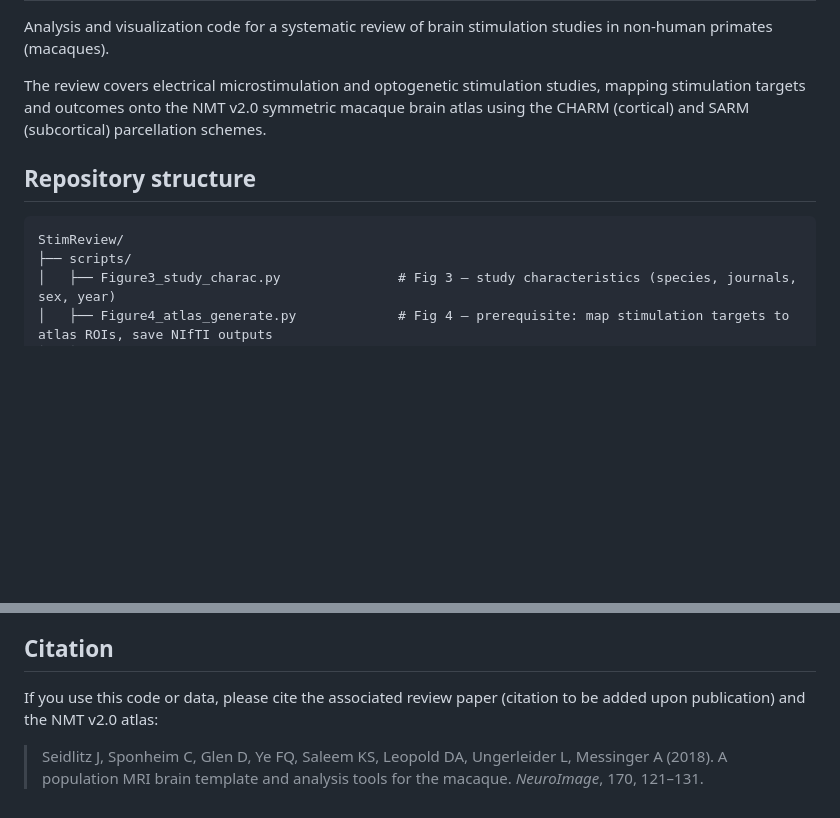
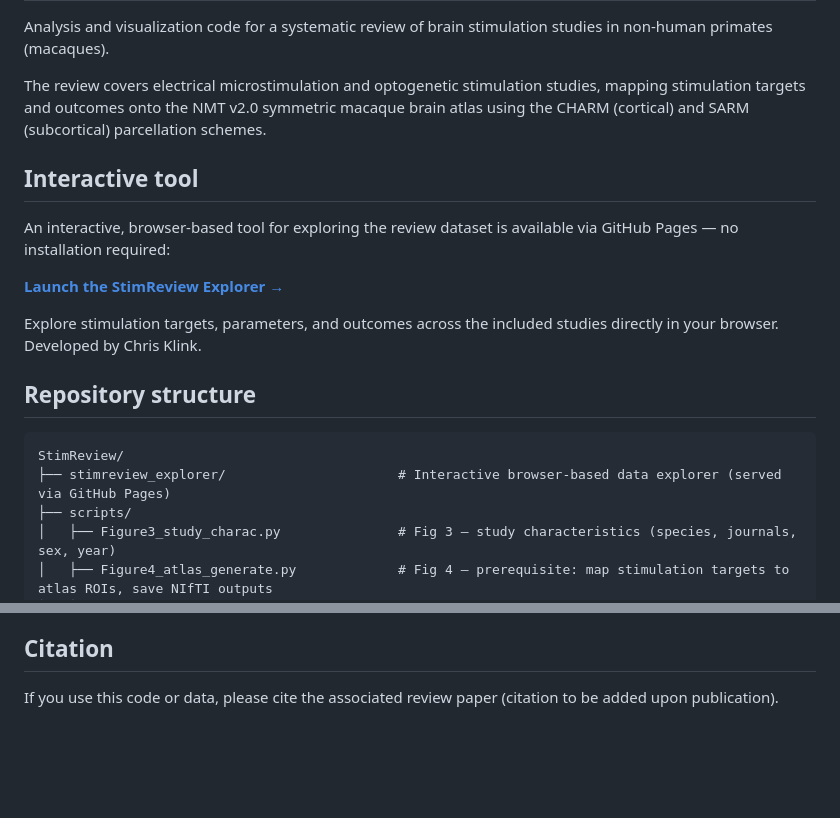
Before and after one commit to SjoerdMurris/NHP-StimReview, a Markdown page: README.md, 2 parts joined by grey strips. GitHub-like rendering; blank space fills up the shorter version.

Commit message:
Updating the README
Added a section for an interactive tool to explore the review dataset.

````diff
--- a/README.md
+++ b/README.md
@@ -4,10 +4,19 @@ Analysis and visualization code for a systematic review of brain stimulation stu
 
 The review covers electrical microstimulation and optogenetic stimulation studies, mapping stimulation targets and outcomes onto the NMT v2.0 symmetric macaque brain atlas using the CHARM (cortical) and SARM (subcortical) parcellation schemes.
 
+## Interactive tool
+
+An interactive, browser-based tool for exploring the review dataset is available via GitHub Pages — no installation required:
+
+**[Launch the StimReview Explorer →](https://sjoerdmurris.github.io/NHP-StimReview/stimreview_explorer/)**
+
+Explore stimulation targets, parameters, and outcomes across the included studies directly in your browser. Developed by Chris Klink.
+
 ## Repository structure
 
 ```
 StimReview/
+├── stimreview_explorer/                      # Interactive browser-based data explorer (served via GitHub Pages)
 ├── scripts/
 │   ├── Figure3_study_charac.py               # Fig 3 — study characteristics (species, journals, sex, year)
 │   ├── Figure4_atlas_generate.py             # Fig 4 — prerequisite: map stimulation targets to atlas ROIs, save NIfTI outputs
@@ -131,6 +140,4 @@ python scripts/FigureS3_frequency_macro_subcortical.py
 
 ## Citation
 
-If you use this code or data, please cite the associated review paper (citation to be added upon publication) and the NMT v2.0 atlas:
-
-> Seidlitz J, Sponheim C, Glen D, Ye FQ, Saleem KS, Leopold DA, Ungerleider L, Messinger A (2018). A population MRI brain template and analysis tools for the macaque. *NeuroImage*, 170, 121–131.
+If you use this code or data, please cite the associated review paper (citation to be added upon publication).
````
